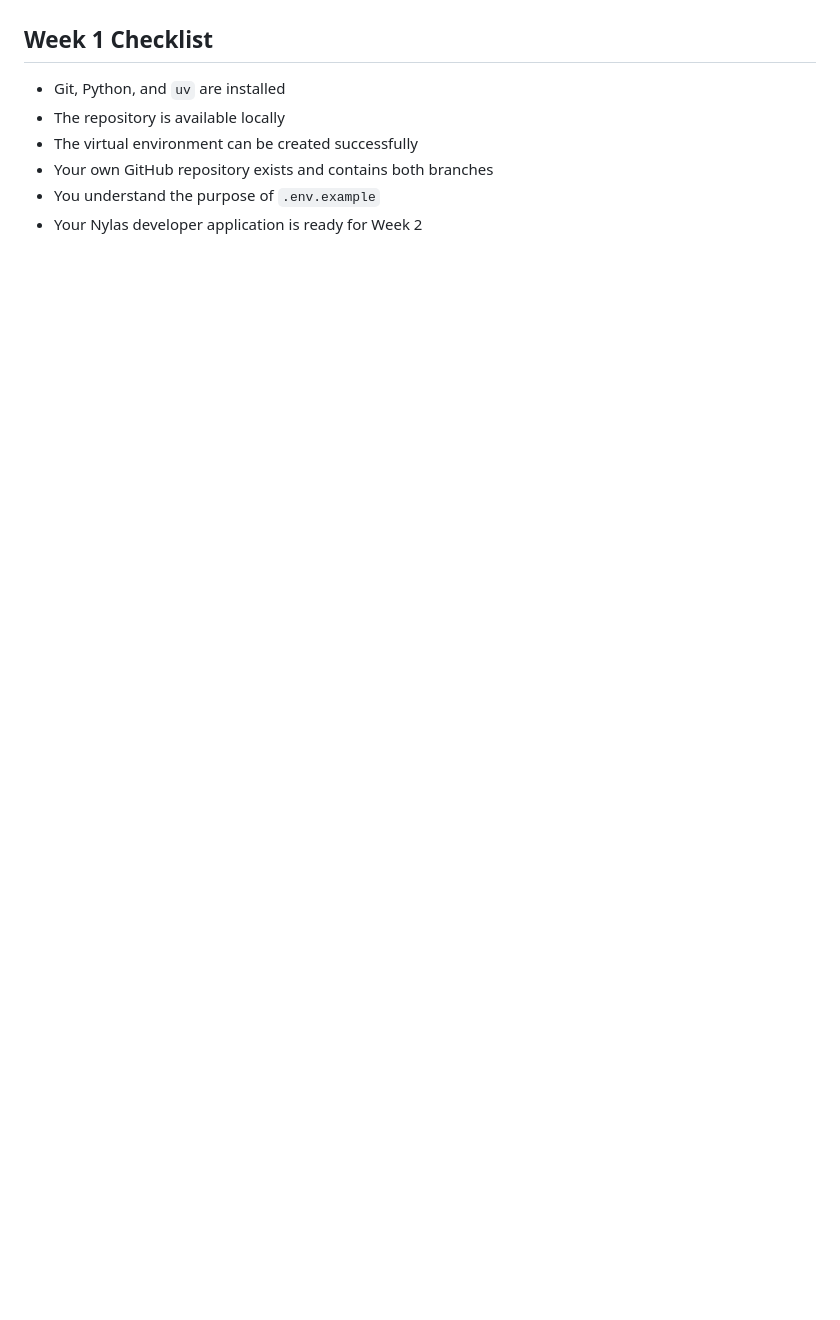
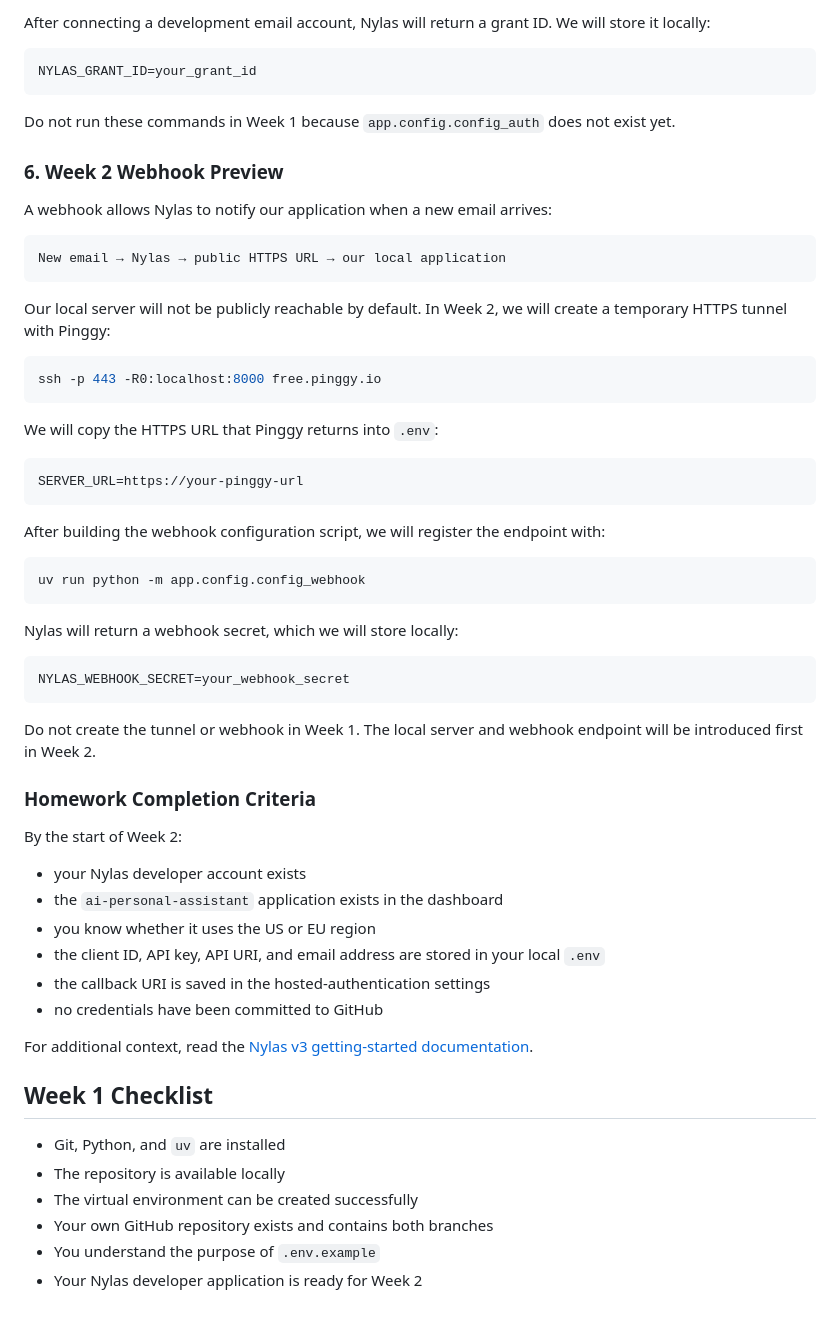
Before and after one commit to KatharinaMoel/ai-email-calendar-assistant, a Markdown page: README.md, the part around one of its changes. Drawn GitHub-style; blank space fills up the shorter version.

````diff
--- a/README.md
+++ b/README.md
@@ -115,3 +190,57 @@ In Week 2, we will add the application code, configure hosted authentication, co
+After connecting a development email account, Nylas will return a grant ID. We will store it locally:
+
+```env
+NYLAS_GRANT_ID=your_grant_id
+```
+
+Do not run these commands in Week 1 because `app.config.config_auth` does not exist yet.
+
+### 6. Week 2 Webhook Preview
+
+A webhook allows Nylas to notify our application when a new email arrives:
+
+```text
+New email → Nylas → public HTTPS URL → our local application
+```
+
+Our local server will not be publicly reachable by default. In Week 2, we will create a temporary HTTPS tunnel with Pinggy:
+
+```bash
+ssh -p 443 -R0:localhost:8000 free.pinggy.io
+```
+
+We will copy the HTTPS URL that Pinggy returns into `.env`:
+
+```env
+SERVER_URL=https://your-pinggy-url
+```
+
+After building the webhook configuration script, we will register the endpoint with:
+
+```bash
+uv run python -m app.config.config_webhook
+```
+
+Nylas will return a webhook secret, which we will store locally:
+
+```env
+NYLAS_WEBHOOK_SECRET=your_webhook_secret
+```
+
+Do not create the tunnel or webhook in Week 1. The local server and webhook endpoint will be introduced first in Week 2.
+
+### Homework Completion Criteria
+
+By the start of Week 2:
+
+- your Nylas developer account exists
+- the `ai-personal-assistant` application exists in the dashboard
+- you know whether it uses the US or EU region
+- the client ID, API key, API URI, and email address are stored in your local `.env`
+- the callback URI is saved in the hosted-authentication settings
+- no credentials have been committed to GitHub
+
+For additional context, read the [Nylas v3 getting-started documentation](https://developer.nylas.com/docs/v3/getting-started/).
 
 ## Week 1 Checklist
 
````
Also changed, not shown: other parts of README.md (+83 -8 lines).
